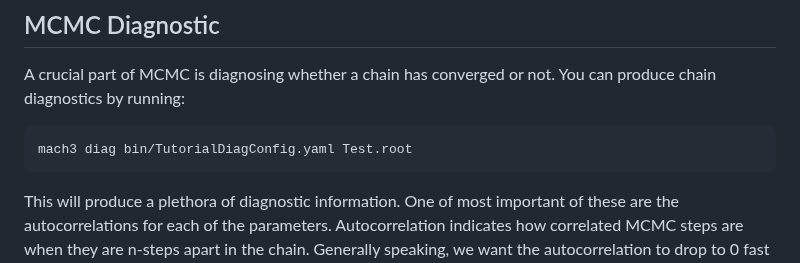
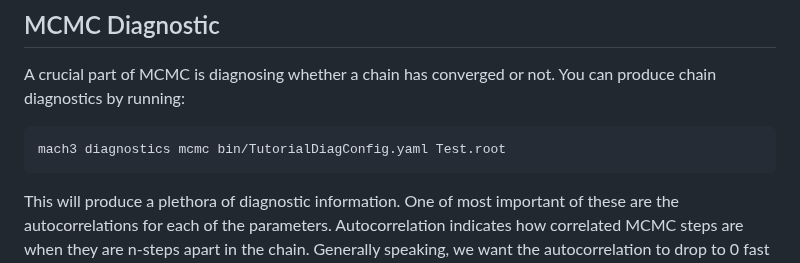
Before and after one commit to mach3-software/MaCh3Tutorial, a Markdown page: README.md, the part around the change. Rendered like a GitHub page.

Commit message:
Update MCMC diagnostic command in README
this originates in the renaming request, see https://github.com/mach3-software/MaCh3/pull/1061#issuecomment-6804588668

````diff
--- a/README.md
+++ b/README.md
@@ -658,7 +658,7 @@ The latter class deals with actual event reweighting and general heavy lifting.
 ## MCMC Diagnostic
 A crucial part of MCMC is diagnosing whether a chain has converged or not. You can produce chain diagnostics by running:
 ```bash
-mach3 diag bin/TutorialDiagConfig.yaml Test.root
+mach3 diagnostics mcmc bin/TutorialDiagConfig.yaml Test.root
 ```
 This will produce a plethora of diagnostic information. One of most important of these are the autocorrelations for each of the parameters. Autocorrelation indicates how correlated MCMC steps are when they are n-steps apart in the chain.
 Generally speaking, we want the autocorrelation to drop to 0 fast and stay around there (like in the plot below). You can read about other diagnostics [here](https://mach3-software.github.io/MaCh3/MCMCconvergance.html), but it is sufficient for now to focus on autocorrelation.
````
